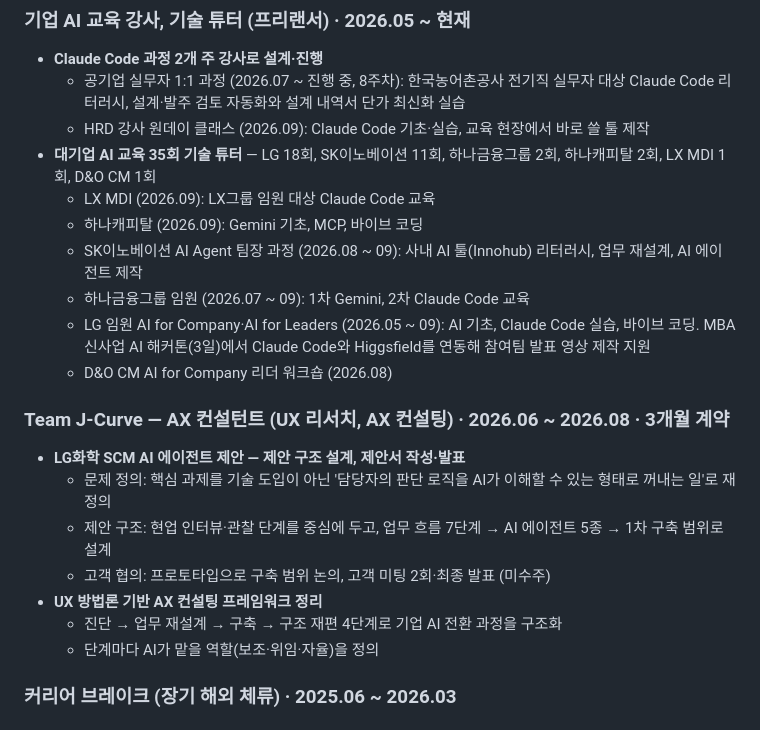
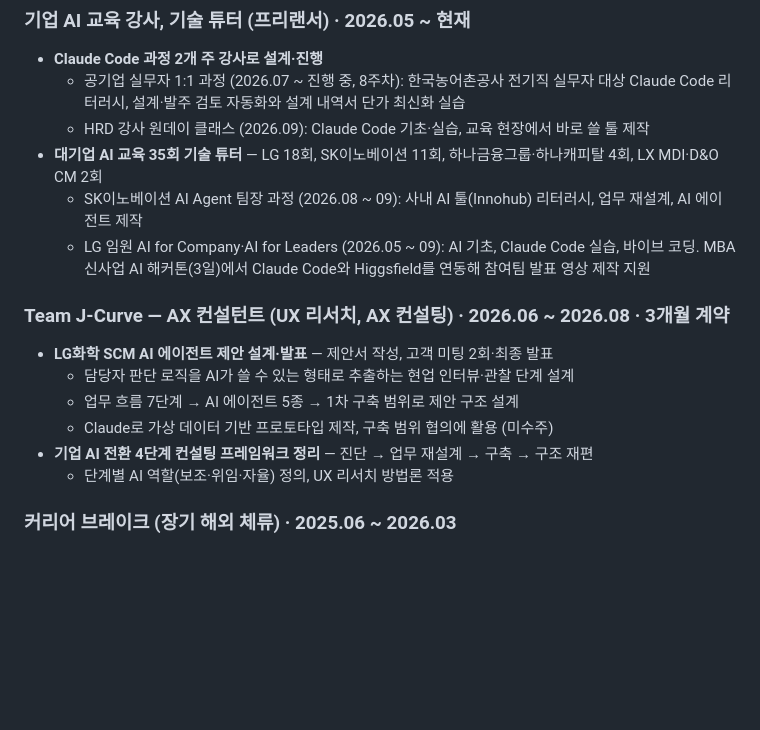
Before and after one commit to zzanggi-haki/portfolio, a Markdown page: content/resume.ko.md, the part around the change. Rendered like a GitHub page; blank space fills up the shorter version.

Commit message:
resume(ko): condense tutor programs, rewrite J-Curve bullets
Co-Authored-By: Claude Opus 5.5 <noreply@anthropic.com>

```diff
--- a/content/resume.ko.md
+++ b/content/resume.ko.md
@@ -50,23 +50,18 @@ MVP를 실제 작업 환경에 먼저 배포해 효과를 확인한 뒤 넓히
 - **Claude Code 과정 2개 주 강사로 설계·진행**
   - 공기업 실무자 1:1 과정 (2026.07 ~ 진행 중, 8주차): 한국농어촌공사 전기직 실무자 대상 Claude Code 리터러시, 설계·발주 검토 자동화와 설계 내역서 단가 최신화 실습
   - HRD 강사 원데이 클래스 (2026.09): Claude Code 기초·실습, 교육 현장에서 바로 쓸 툴 제작
-- **대기업 AI 교육 35회 기술 튜터** — LG 18회, SK이노베이션 11회, 하나금융그룹 2회, 하나캐피탈 2회, LX MDI 1회, D&O CM 1회
-  - LX MDI (2026.09): LX그룹 임원 대상 Claude Code 교육
-  - 하나캐피탈 (2026.09): Gemini 기초, MCP, 바이브 코딩
+- **대기업 AI 교육 35회 기술 튜터** — LG 18회, SK이노베이션 11회, 하나금융그룹·하나캐피탈 4회, LX MDI·D&O CM 2회
   - SK이노베이션 AI Agent 팀장 과정 (2026.08 ~ 09): 사내 AI 툴(Innohub) 리터러시, 업무 재설계, AI 에이전트 제작
-  - 하나금융그룹 임원 (2026.07 ~ 09): 1차 Gemini, 2차 Claude Code 교육
   - LG 임원 AI for Company·AI for Leaders (2026.05 ~ 09): AI 기초, Claude Code 실습, 바이브 코딩. MBA 신사업 AI 해커톤(3일)에서 Claude Code와 Higgsfield를 연동해 참여팀 발표 영상 제작 지원
-  - D&O CM AI for Company 리더 워크숍 (2026.08)
 
 ### Team J-Curve — AX 컨설턴트 (UX 리서치, AX 컨설팅) · 2026.06 ~ 2026.08 · 3개월 계약
 
-- **LG화학 SCM AI 에이전트 제안 — 제안 구조 설계, 제안서 작성·발표**
-  - 문제 정의: 핵심 과제를 기술 도입이 아닌 '담당자의 판단 로직을 AI가 이해할 수 있는 형태로 꺼내는 일'로 재정의
-  - 제안 구조: 현업 인터뷰·관찰 단계를 중심에 두고, 업무 흐름 7단계 → AI 에이전트 5종 → 1차 구축 범위로 설계
-  - 고객 협의: 프로토타입으로 구축 범위 논의, 고객 미팅 2회·최종 발표 (미수주)
-- **UX 방법론 기반 AX 컨설팅 프레임워크 정리**
-  - 진단 → 업무 재설계 → 구축 → 구조 재편 4단계로 기업 AI 전환 과정을 구조화
-  - 단계마다 AI가 맡을 역할(보조·위임·자율)을 정의
+- **LG화학 SCM AI 에이전트 제안 설계·발표** — 제안서 작성, 고객 미팅 2회·최종 발표
+  - 담당자 판단 로직을 AI가 쓸 수 있는 형태로 추출하는 현업 인터뷰·관찰 단계 설계
+  - 업무 흐름 7단계 → AI 에이전트 5종 → 1차 구축 범위로 제안 구조 설계
+  - Claude로 가상 데이터 기반 프로토타입 제작, 구축 범위 협의에 활용 (미수주)
+- **기업 AI 전환 4단계 컨설팅 프레임워크 정리** — 진단 → 업무 재설계 → 구축 → 구조 재편
+  - 단계별 AI 역할(보조·위임·자율) 정의, UX 리서치 방법론 적용
 
 ### 커리어 브레이크 (장기 해외 체류) · 2025.06 ~ 2026.03
 
```
